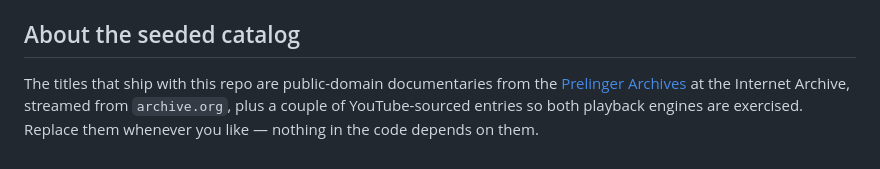
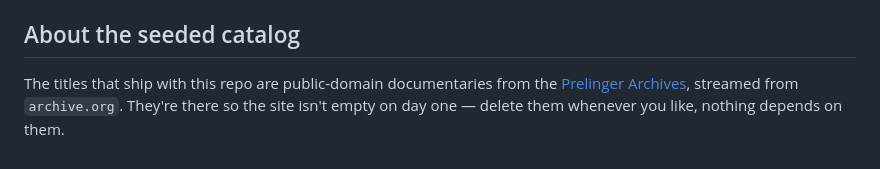
Before and after one commit to e0190/youtubementarys, a Markdown page: README.md, the part around one of its changes. Rendered like a GitHub page.

```diff
--- a/README.md
+++ b/README.md
@@ -165,7 +178,6 @@ playlist.
 ## About the seeded catalog
 
 The titles that ship with this repo are public-domain documentaries from the
-[Prelinger Archives](https://archive.org/details/prelinger) at the Internet
-Archive, streamed from `archive.org`, plus a couple of YouTube-sourced entries
-so both playback engines are exercised. Replace them whenever you like — nothing
-in the code depends on them.
+[Prelinger Archives](https://archive.org/details/prelinger), streamed from
+`archive.org`. They're there so the site isn't empty on day one — delete them
+whenever you like, nothing depends on them.
```
Also changed, not shown: other parts of README.md (+98 -85 lines).
